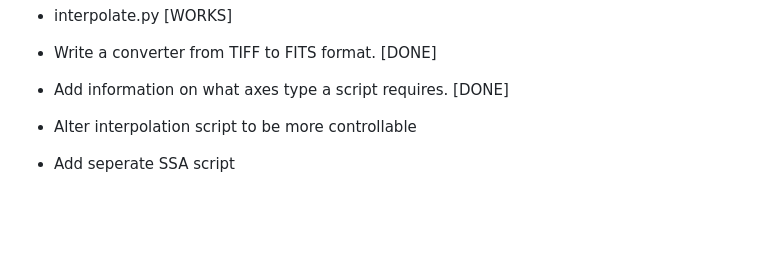
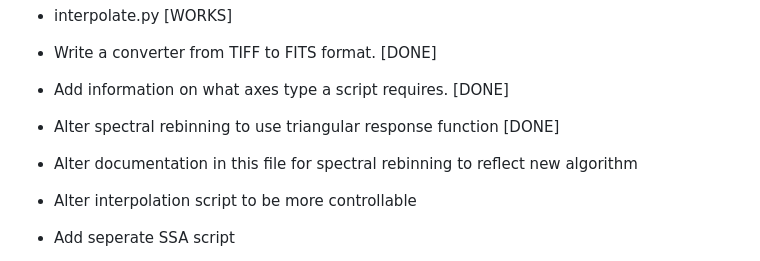
Before and after one commit to jackdobinson/aopp_obs_toolchain, a Markdown page: USAGE.md, the part around the change. Rendered like a GitHub page; blank space fills up the shorter version.

Commit message:
usage updates

```diff
--- a/USAGE.md
+++ b/USAGE.md
@@ -34,6 +34,10 @@ path_to_fits_file{DATA}[:,10:20,30:50]{CELESTIAL:(1,2),SPECTRAL:(0)}
 * Write a converter from TIFF to FITS format. [DONE]
 
 * Add information on what axes type a script requires. [DONE]
+
+* Alter spectral rebinning to use triangular response function [DONE]
+
+* Alter documentation in this file for spectral rebinning to reflect new algorithm
 
 * Alter interpolation script to be more controllable
 * Add seperate SSA script
```
